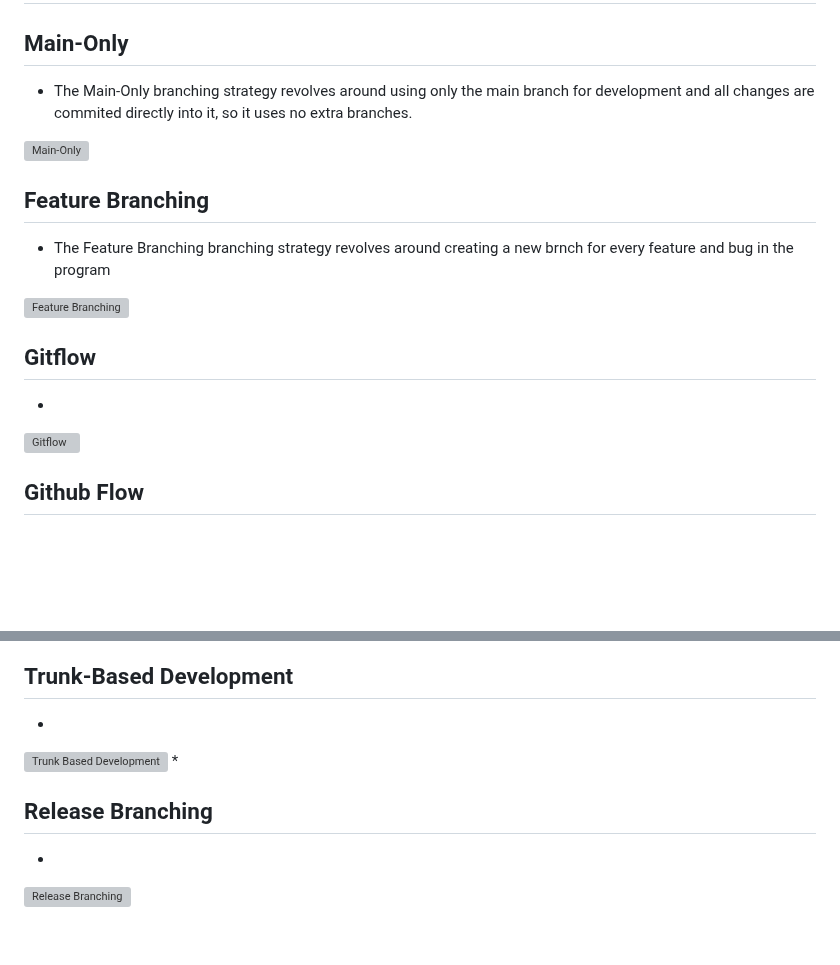
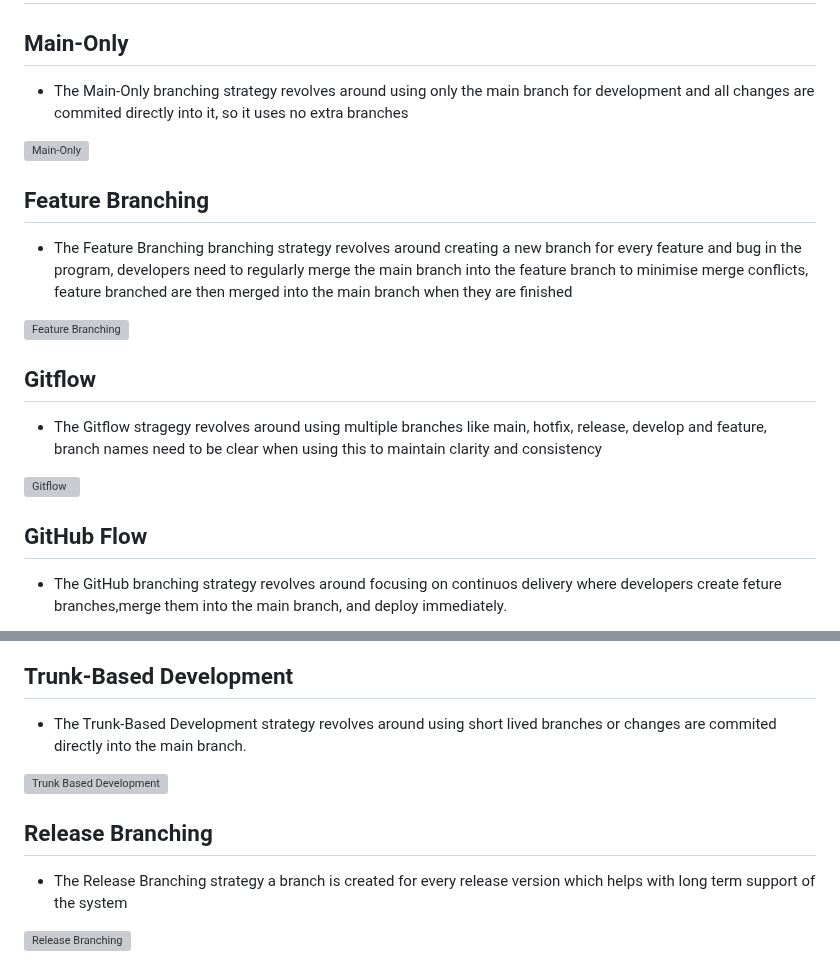
Before and after one commit to kiddiRU/Verk1_H1, a Markdown page: githubManual/githubmanual.md, 2 parts joined by grey strips. Drawn GitHub-style; blank space fills up the shorter version; grey boxes are pictures that could not be loaded.

Commit message:
Added info for every branching strat

```diff
--- a/githubManual/githubmanual.md
+++ b/githubManual/githubmanual.md
@@ -214,21 +214,21 @@ You shouldn't keep branches to long or you should rebase regularly to prevent co
 # Branching strategies
 
 ## Main-Only
-* The Main-Only branching strategy revolves around using only the main branch for development and all changes are commited directly into it, so it uses no extra branches.
+* The Main-Only branching strategy revolves around using only the main branch for development and all changes are commited directly into it, so it uses no extra branches
 
 <img alt="Main-Only" src="github_desktop_images/main_only.png" width="50%">
 
 ## Feature Branching
-* The Feature Branching branching strategy revolves around creating a new brnch for every feature and bug in the program
+* The Feature Branching branching strategy revolves around creating a new branch for every feature and bug in the program, developers need to regularly merge the main branch into the feature branch to minimise merge conflicts, feature branched are then merged into the main branch when they are finished
 
 <img alt="Feature Branching" src="github_desktop_images/feature_branching.png" width="50%">
 
 ## Gitflow
-*
+* The Gitflow stragegy revolves around using multiple branches like main, hotfix, release, develop and feature, branch names need to be clear when using this to maintain clarity and consistency
 
 <img alt="Gitflow" src="github_desktop_images/gitflow.png" width="50%">
 
 
-## Github Flow
-*
+## GitHub Flow
+* The GitHub branching strategy revolves around focusing on continuos delivery where developers create feture branches,merge them into the main branch, and deploy immediately.
 
@@ -236,12 +236,12 @@ You shouldn't keep branches to long or you should rebase regularly to prevent co
 
 
 ## Trunk-Based Development
-*
+* The Trunk-Based Development strategy revolves around using short lived branches or changes are commited directly into the main branch.
 
 <img alt="Trunk Based Development" src="github_desktop_images/trunk_based.png" width="50%">
-*
+
 
 ## Release Branching
-*
+* The Release Branching strategy a branch is created for every release version which helps with long term support of the system
 
 <img alt="Release Branching" src="github_desktop_images/release_branching.png" width="50%">
```
Also changed, not shown: other parts of githubManual/githubmanual.md (+1 -1 lines).
